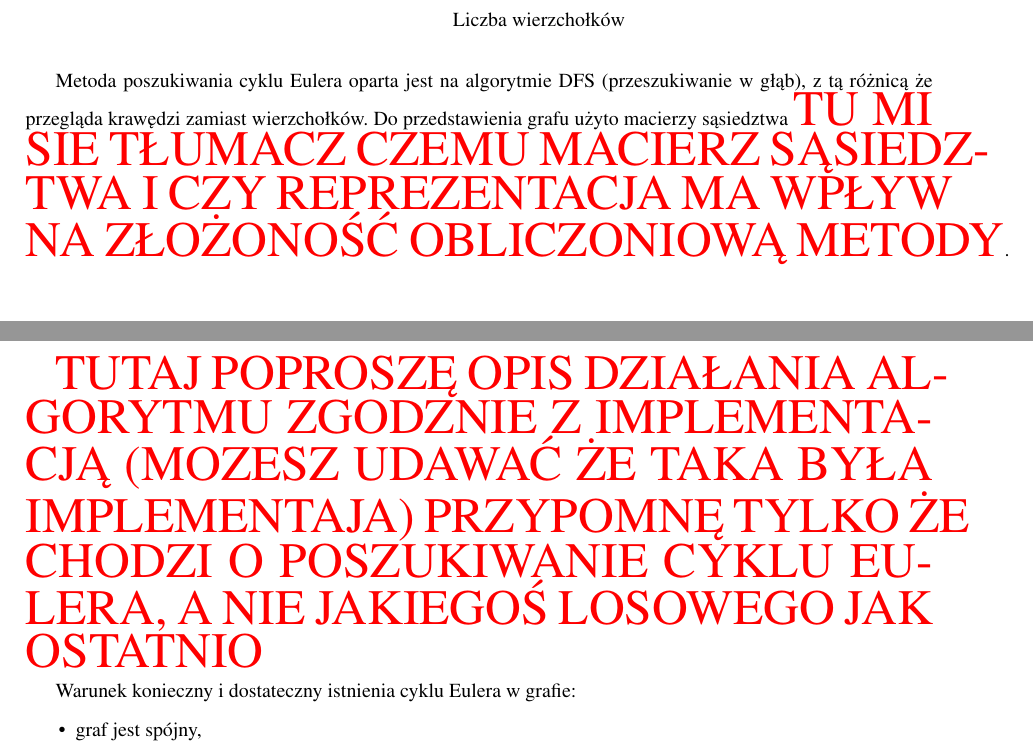
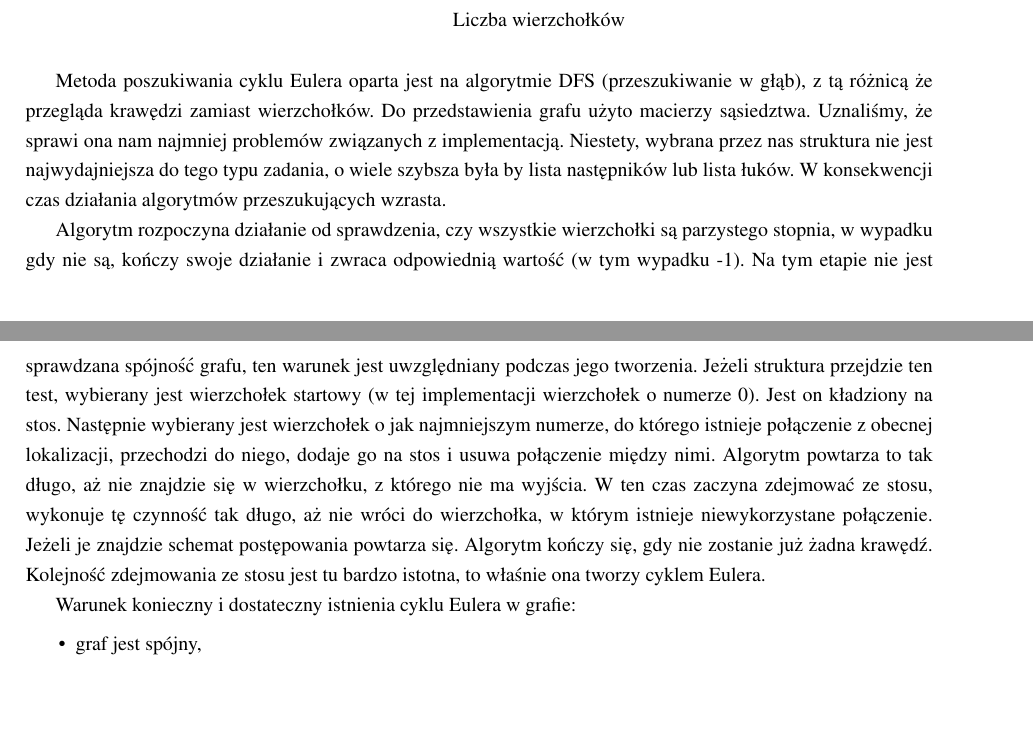
Before and after one commit to AIDSoweKoty/AIDS, a LaTeX document (Algorytmy z powracaniem/Sprawko/document.tex): two parts of pages 5 and 6 of 10, joined at a grey line, cut so that both start at the same text, the shorter picture padded with empty space. Compiled offline with pdfLaTeX.

Commit message:
dodane do sprawka

```diff
--- a/Algorytmy z powracaniem/Sprawko/document.tex
+++ b/Algorytmy z powracaniem/Sprawko/document.tex
@@ -419,9 +420,9 @@ coordinates {
 \end{figure}
 
 
-Metoda poszukiwania cyklu Eulera oparta jest na algorytmie DFS (przeszukiwanie w głąb), z tą różnicą że przegląda krawędzi zamiast wierzchołków. Do przedstawienia grafu użyto macierzy sąsiedztwa {\Huge \textcolor{red}{TU MI SIE TŁUMACZ CZEMU MACIERZ SĄSIEDZTWA I CZY REPREZENTACJA MA WPŁYW NA ZŁOŻONOŚĆ OBLICZONIOWĄ METODY}}.
+Metoda poszukiwania cyklu Eulera oparta jest na algorytmie DFS (przeszukiwanie w głąb), z tą różnicą że przegląda krawędzi zamiast wierzchołków. Do przedstawienia grafu użyto macierzy sąsiedztwa. Uznaliśmy, że sprawi ona nam najmniej problemów związanych z implementacją. Niestety, wybrana przez nas struktura nie jest najwydajniejsza do tego typu zadania, o wiele szybsza była by lista następników lub lista łuków. W konsekwencji czas działania algorytmów przeszukujących wzrasta.
 
-{\Huge \textcolor{red}{TUTAJ POPROSZĘ OPIS DZIAŁANIA ALGORYTMU ZGODZNIE Z IMPLEMENTACJĄ (MOZESZ UDAWAĆ ŻE TAKA BYŁA IMPLEMENTAJA) PRZYPOMNĘ TYLKO ŻE CHODZI O POSZUKIWANIE CYKLU EULERA, A NIE JAKIEGOŚ LOSOWEGO JAK OSTATNIO}}
+Algorytm rozpoczyna działanie od sprawdzenia, czy wszystkie wierzchołki są parzystego stopnia, w wypadku gdy nie są, kończy swoje działanie i zwraca odpowiednią wartość (w tym wypadku -1). Na tym etapie nie jest sprawdzana spójność grafu, ten warunek jest uwzględniany podczas jego tworzenia. Jeżeli struktura przejdzie ten test, wybierany jest wierzchołek startowy (w tej implementacji wierzchołek o numerze 0). Jest on kładziony na stos. Następnie wybierany jest wierzchołek o jak najmniejszym numerze, do którego istnieje połączenie z obecnej lokalizacji, przechodzi do niego, dodaje go na stos i usuwa połączenie między nimi. Algorytm powtarza to tak długo, aż nie znajdzie się w wierzchołku, z którego nie ma wyjścia. W ten czas zaczyna zdejmować ze stosu, wykonuje tę czynność tak długo, aż nie wróci do wierzchołka, w którym istnieje niewykorzystane połączenie. Jeżeli je znajdzie schemat postępowania powtarza się. Algorytm kończy się, gdy nie zostanie już żadna krawędź. Kolejność zdejmowania ze stosu jest tu bardzo istotna, to właśnie ona tworzy cyklem Eulera.
 
 Warunek konieczny i dostateczny istnienia cyklu Eulera w grafie:
 \begin{spacing}{0.5}
```
Also changed, not shown: Algorytmy z powracaniem/Sprawko/document.pdf, Algorytmy z powracaniem/Sprawko/document.tex (3 more changed lines), 2 other files.
